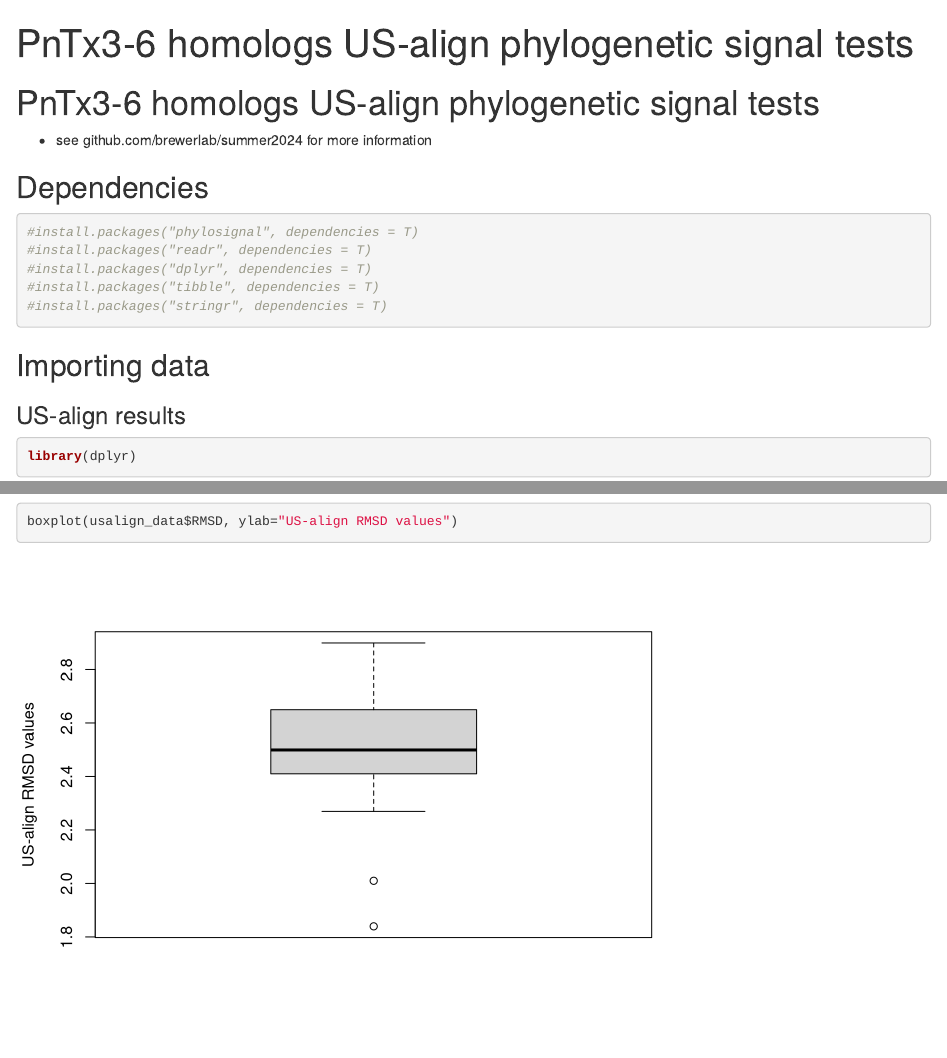
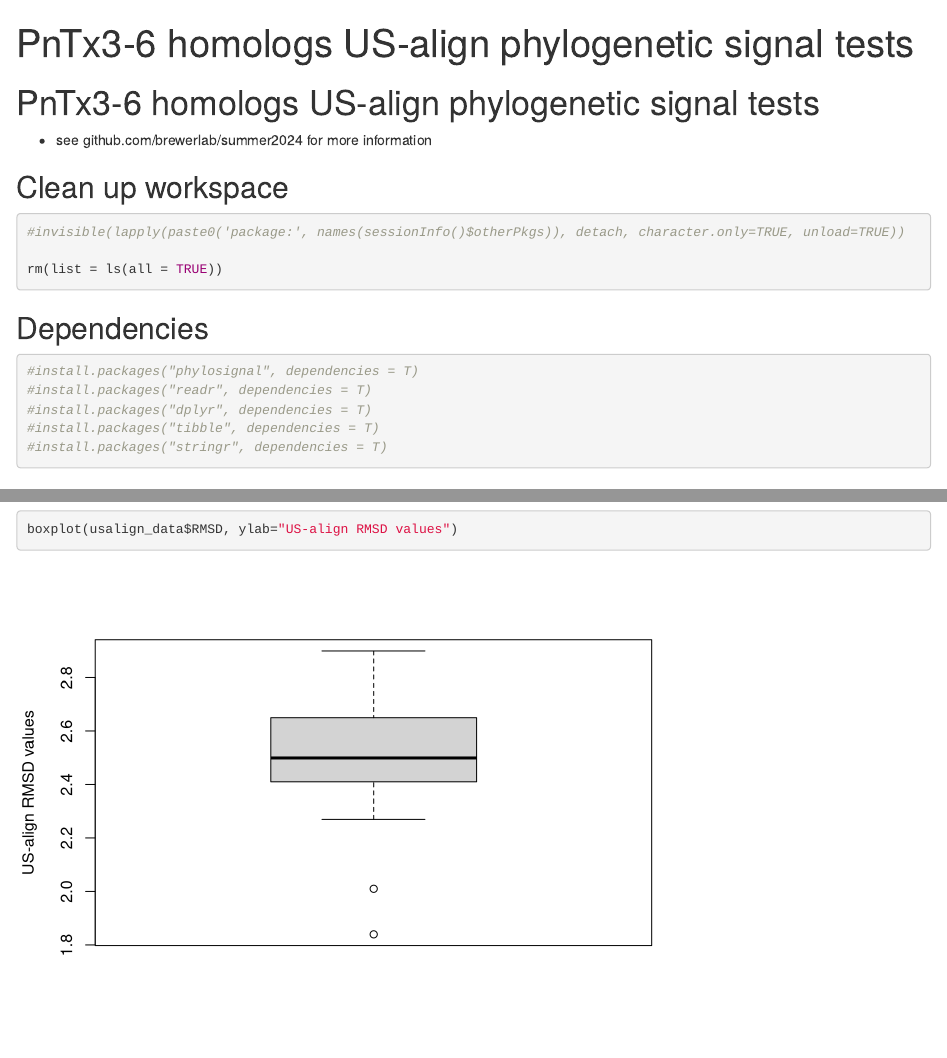
Before and after one commit to brewerlab/summer2024, an R Markdown document (PnTx3-6_PhylogeneticSignalRTests.Rmd): the page in a window 1100 px wide, from its top, and a second part further down, joined at a grey line. Rendered offline with R 4.5, knitr and Pandoc, with nearby package versions; code that draws random numbers runs with fixed seeds of ours; some code elsewhere in the file could not run offline.

````diff
--- a/PnTx3-6_PhylogeneticSignalRTests.Rmd
+++ b/PnTx3-6_PhylogeneticSignalRTests.Rmd
@@ -5,6 +5,15 @@
 
 # PnTx3-6 homologs US-align phylogenetic signal tests
 - see github.com/brewerlab/summer2024 for more information
+
+## Clean up workspace
+
+```{r}
+#invisible(lapply(paste0('package:', names(sessionInfo()$otherPkgs)), detach, character.only=TRUE, unload=TRUE))
+
+rm(list = ls(all = TRUE))
+```
+
 
 ## Dependencies
 
````
Also changed, not shown: PnTx3-6_PhylogeneticSignalRTests.nb.html (added), README.md, PnTx3-6_PhylogeneticSignalRTests.Rmd (4 more changed lines), 1 other file.
